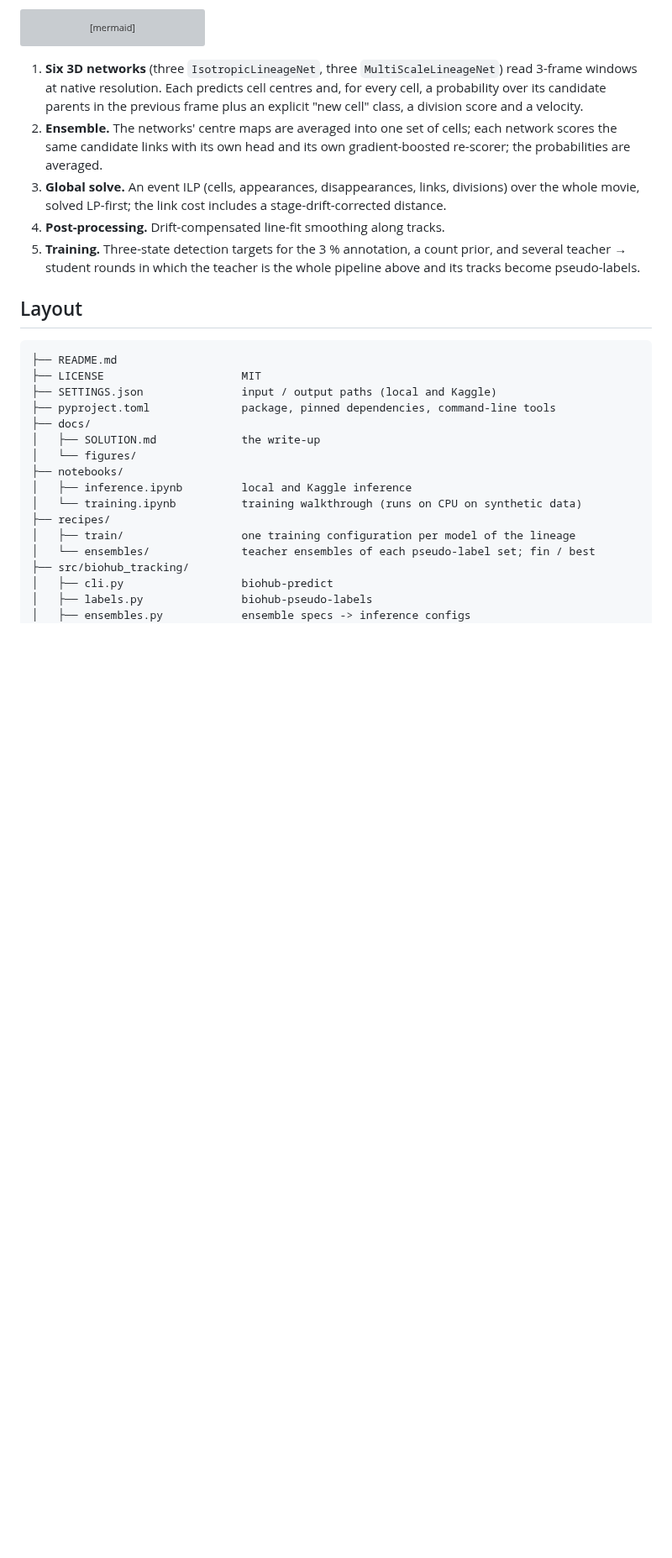
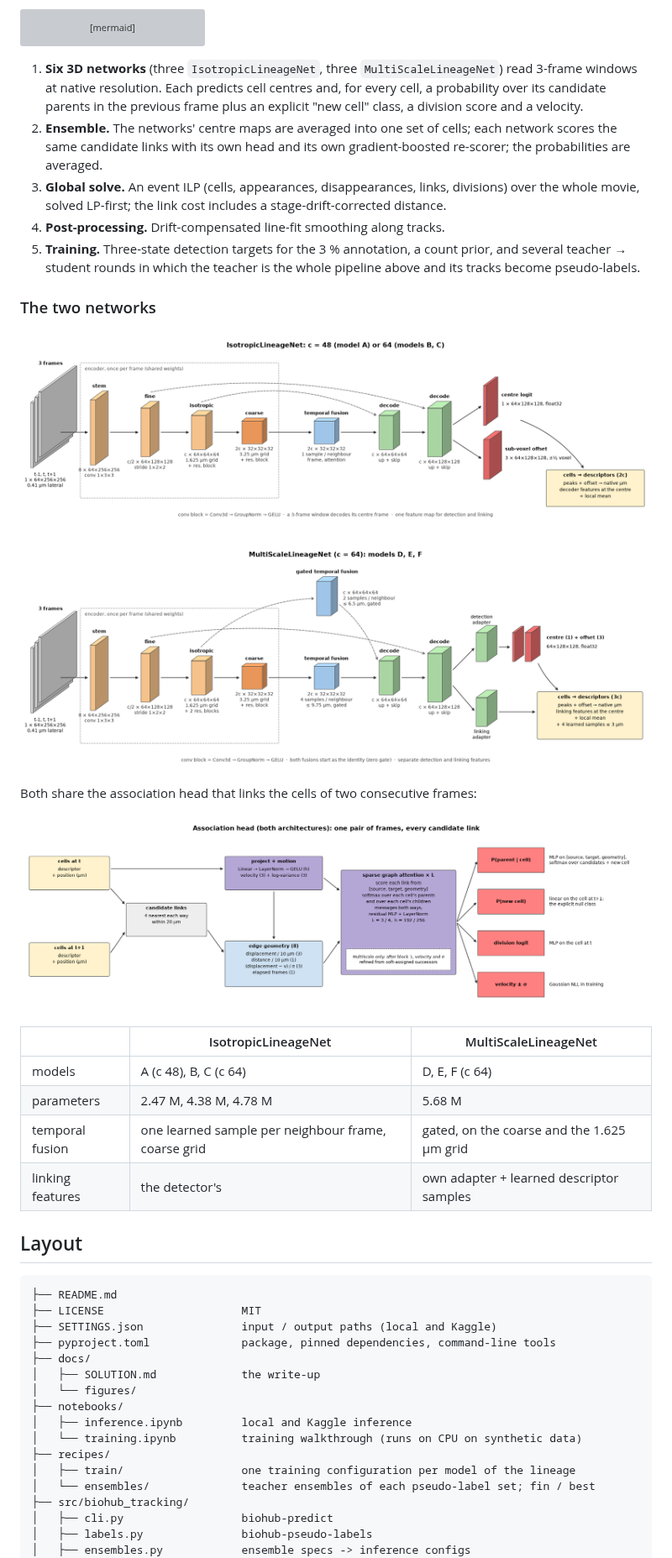
Before and after one commit to jamal-saeedi/biohub_cell_tracking_kaggle, a Markdown page: README.md, the part around the change. Shown at 84% size. Rendered like a GitHub page; pictures changed too: docs/figures/architecture_isotropic.png (added), docs/figures/architecture_linker.png (added), docs/figures/architecture_multiscale.png (added); blank space fills up the shorter version; grey boxes are pictures that could not be loaded.

Commit message:
Write-up: architecture diagrams of both networks, parameters per component, re-scorer features, code map
Co-Authored-By: Claude Opus 5.5 (1M context) <noreply@anthropic.com>

```diff
--- a/README.md
+++ b/README.md
@@ -52,6 +52,23 @@ flowchart LR
 5. **Training.** Three-state detection targets for the 3 % annotation, a count prior,
    and several teacher → student rounds in which the teacher is the whole pipeline
    above and its tracks become pseudo-labels.
+
+### The two networks
+
+![IsotropicLineageNet](docs/figures/architecture_isotropic.png)
+
+![MultiScaleLineageNet](docs/figures/architecture_multiscale.png)
+
+Both share the association head that links the cells of two consecutive frames:
+
+![Association head](docs/figures/architecture_linker.png)
+
+| | IsotropicLineageNet | MultiScaleLineageNet |
+|---|---|---|
+| models | A (c 48), B, C (c 64) | D, E, F (c 64) |
+| parameters | 2.47 M, 4.38 M, 4.78 M | 5.68 M |
+| temporal fusion | one learned sample per neighbour frame, coarse grid | gated, on the coarse and the 1.625 µm grid |
+| linking features | the detector's | own adapter + learned descriptor samples |
 
 ## Layout
 
```
Also changed, not shown: docs/SOLUTION.md (+71 -28 lines), 1 other file.
